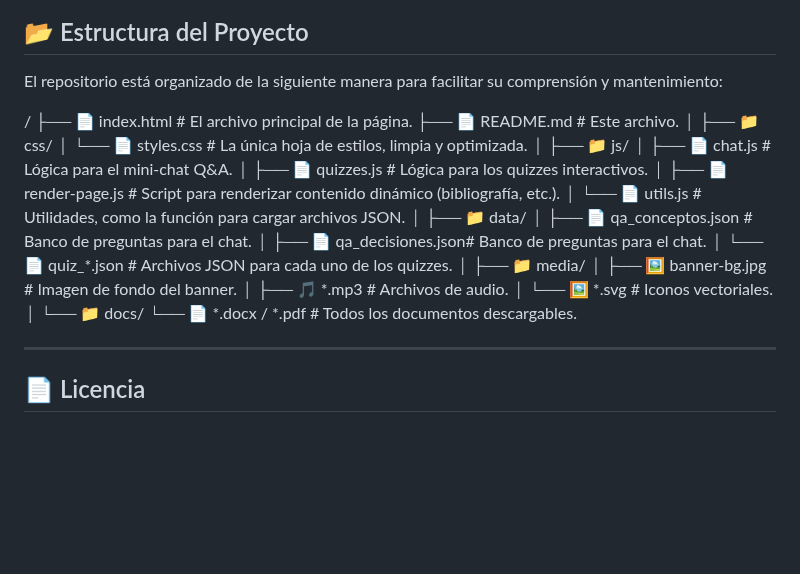
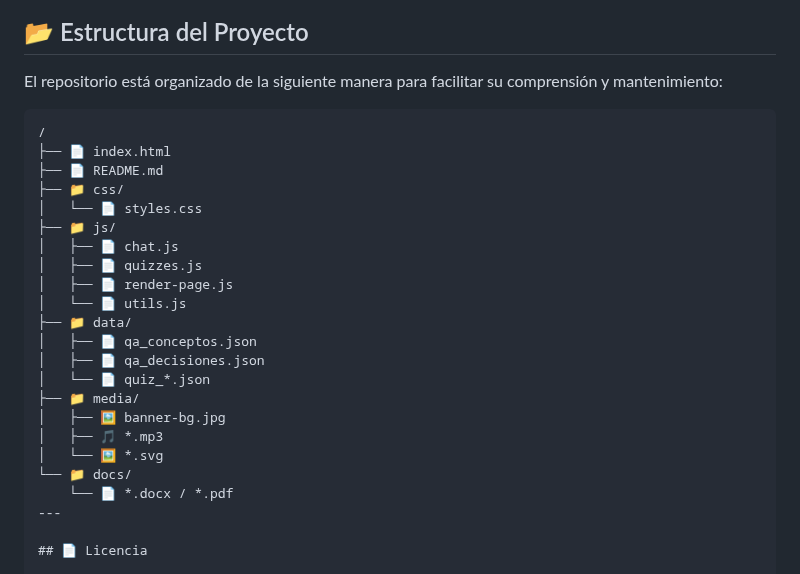
Before and after one commit to emorito/guia_psicometria, a Markdown page: README.md, the part around the change. Drawn GitHub-style; blank space fills up the shorter version.

````diff
--- a/README.md
+++ b/README.md
@@ -60,32 +60,27 @@ Este proyecto fue construido desde cero utilizando tecnologías web fundamentale
 
 El repositorio está organizado de la siguiente manera para facilitar su comprensión y mantenimiento:
 
+```text
 /
-├── 📄 index.html # El archivo principal de la página.
-├── 📄 README.md # Este archivo.
-│
+├── 📄 index.html
+├── 📄 README.md
 ├── 📁 css/
-│ └── 📄 styles.css # La única hoja de estilos, limpia y optimizada.
-│
+│   └── 📄 styles.css
 ├── 📁 js/
-│ ├── 📄 chat.js # Lógica para el mini-chat Q&A.
-│ ├── 📄 quizzes.js # Lógica para los quizzes interactivos.
-│ ├── 📄 render-page.js # Script para renderizar contenido dinámico (bibliografía, etc.).
-│ └── 📄 utils.js # Utilidades, como la función para cargar archivos JSON.
-│
+│   ├── 📄 chat.js
+│   ├── 📄 quizzes.js
+│   ├── 📄 render-page.js
+│   └── 📄 utils.js
 ├── 📁 data/
-│ ├── 📄 qa_conceptos.json # Banco de preguntas para el chat.
-│ ├── 📄 qa_decisiones.json# Banco de preguntas para el chat.
-│ └── 📄 quiz_*.json # Archivos JSON para cada uno de los quizzes.
-│
+│   ├── 📄 qa_conceptos.json
+│   ├── 📄 qa_decisiones.json
+│   └── 📄 quiz_*.json
 ├── 📁 media/
-│ ├── 🖼️ banner-bg.jpg # Imagen de fondo del banner.
-│ ├── 🎵 *.mp3 # Archivos de audio.
-│ └── 🖼️ *.svg # Iconos vectoriales.
-│
+│   ├── 🖼️ banner-bg.jpg
+│   ├── 🎵 *.mp3
+│   └── 🖼️ *.svg
 └── 📁 docs/
-└── 📄 *.docx / *.pdf # Todos los documentos descargables.
-
+    └── 📄 *.docx / *.pdf
 ---
 
 ## 📄 Licencia
````
